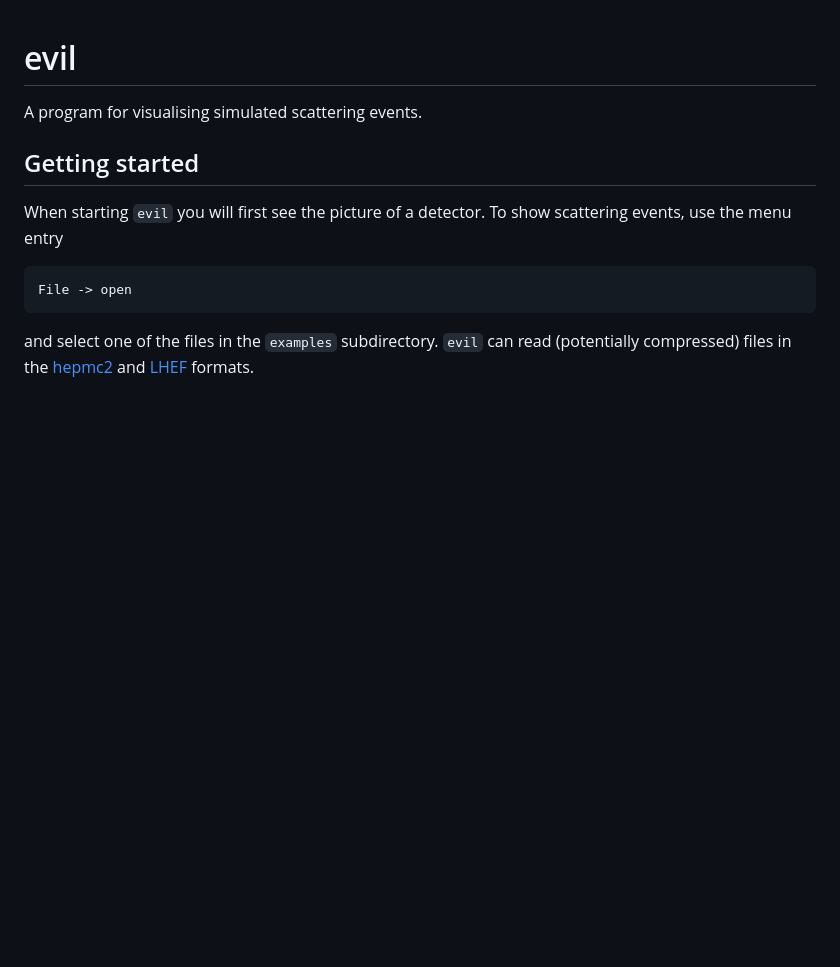
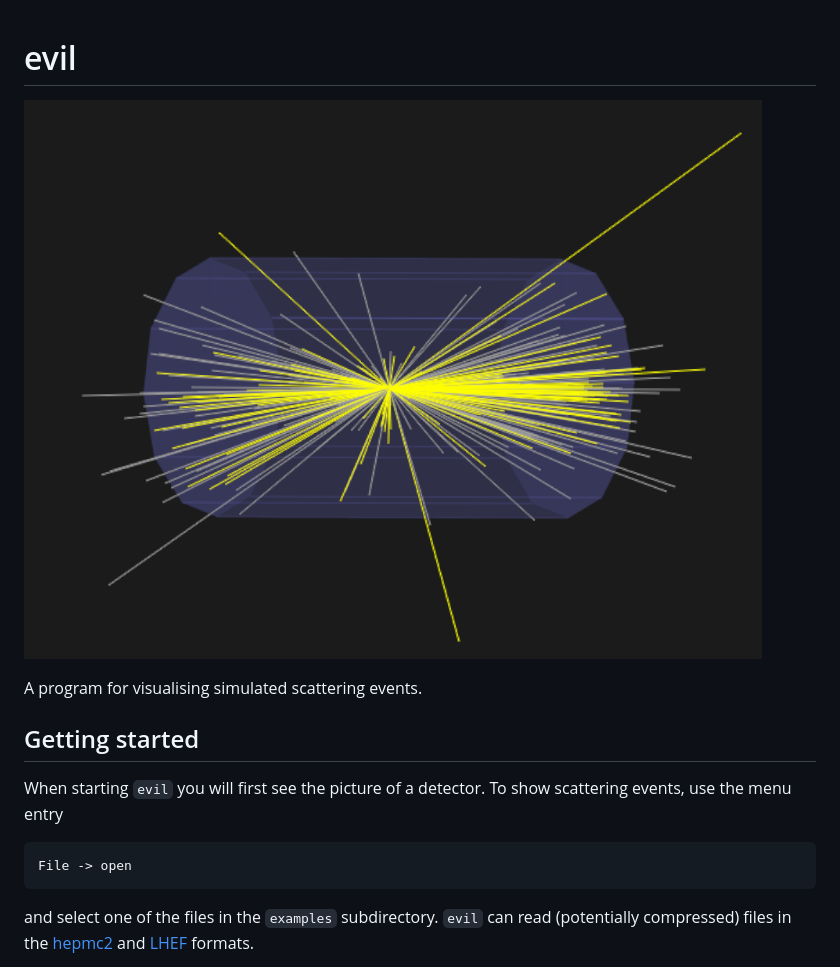
Before and after one commit to a-maier/evil, a Markdown page: Readme.md, the part around the change. Rendered like a GitHub page; pictures changed too: assets/screenshot.png (added); blank space fills up the shorter version.

Commit message:
include screenshot in Readme

```diff
--- a/Readme.md
+++ b/Readme.md
@@ -1,4 +1,6 @@
 # evil
+
+![evil picture of scattering event](assets/screenshot.png)
 
 A program for visualising simulated scattering events.
 
```
